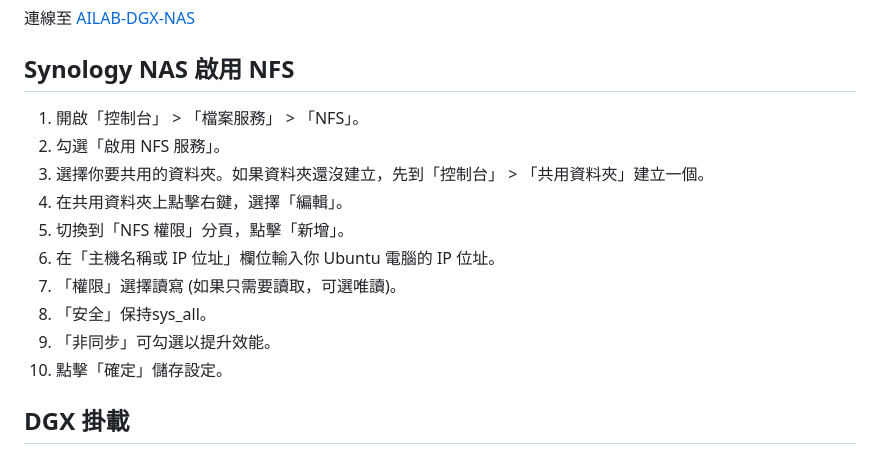
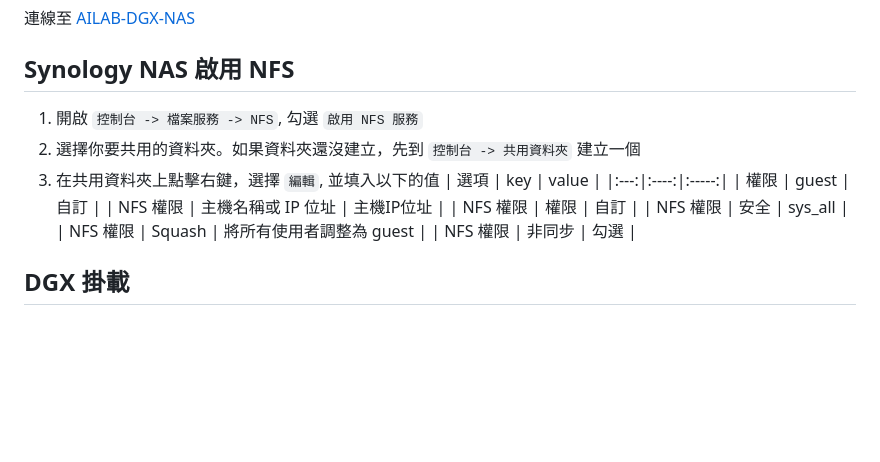
Before and after one commit to timmy90928/dgxweb, a Markdown page: README.md, the part around the change. GitHub-like rendering; blank space fills up the shorter version.

Commit message:
docs(NFS): 修復權限問題

```diff
--- a/README.md
+++ b/README.md
@@ -150,16 +150,19 @@ DGX NAS
 Synology NAS 啟用 NFS
 ---------------------
 
-1. 開啟「控制台」 > 「檔案服務」 > 「NFS」。
-2. 勾選「啟用 NFS 服務」。
-3. 選擇你要共用的資料夾。如果資料夾還沒建立，先到「控制台」 > 「共用資料夾」建立一個。
-4. 在共用資料夾上點擊右鍵，選擇「編輯」。
-5. 切換到「NFS 權限」分頁，點擊「新增」。
-6. 在「主機名稱或 IP 位址」欄位輸入你 Ubuntu 電腦的 IP 位址。
-7. 「權限」選擇讀寫 (如果只需要讀取，可選唯讀)。
-8. 「安全」保持sys_all。
-9. 「非同步」可勾選以提升效能。
-10. 點擊「確定」儲存設定。
+1. 開啟 `控制台 -> 檔案服務 -> NFS`, 勾選 `啟用 NFS 服務`
+3. 選擇你要共用的資料夾。如果資料夾還沒建立，先到 `控制台 -> 共用資料夾` 建立一個
+4. 在共用資料夾上點擊右鍵，選擇 `編輯`, 並填入以下的值
+    | 選項 | key | value |
+    |:---:|:----:|:-----:|
+    | 權限 | guest | 自訂 |
+    | NFS 權限 | 主機名稱或 IP 位址 | 主機IP位址 |
+    | NFS 權限 | 權限 | 自訂 |
+    | NFS 權限 | 安全 | sys_all |
+    | NFS 權限 | Squash | 將所有使用者調整為 guest |
+    | NFS 權限 | 非同步 | 勾選 |
+
+
 
 DGX 掛載
 -------
```
